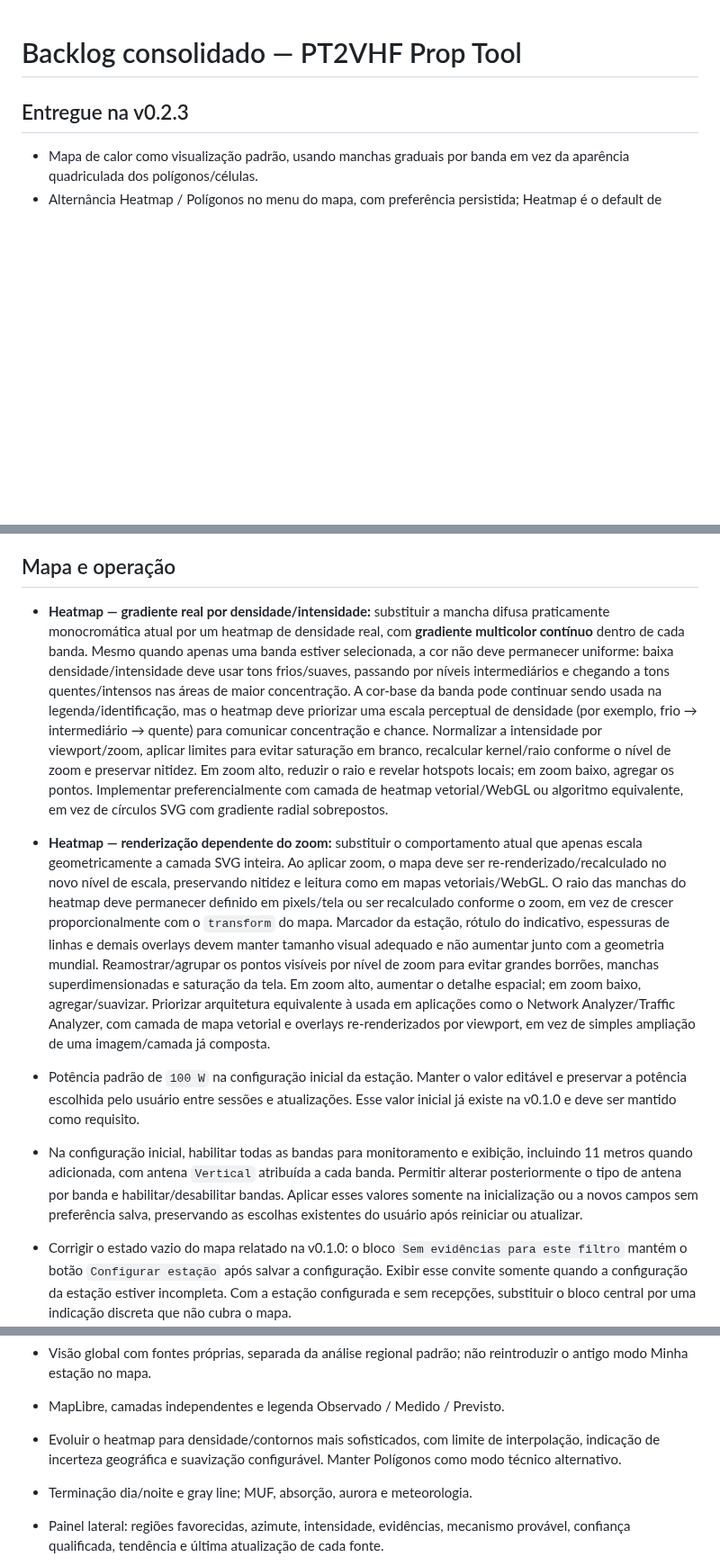
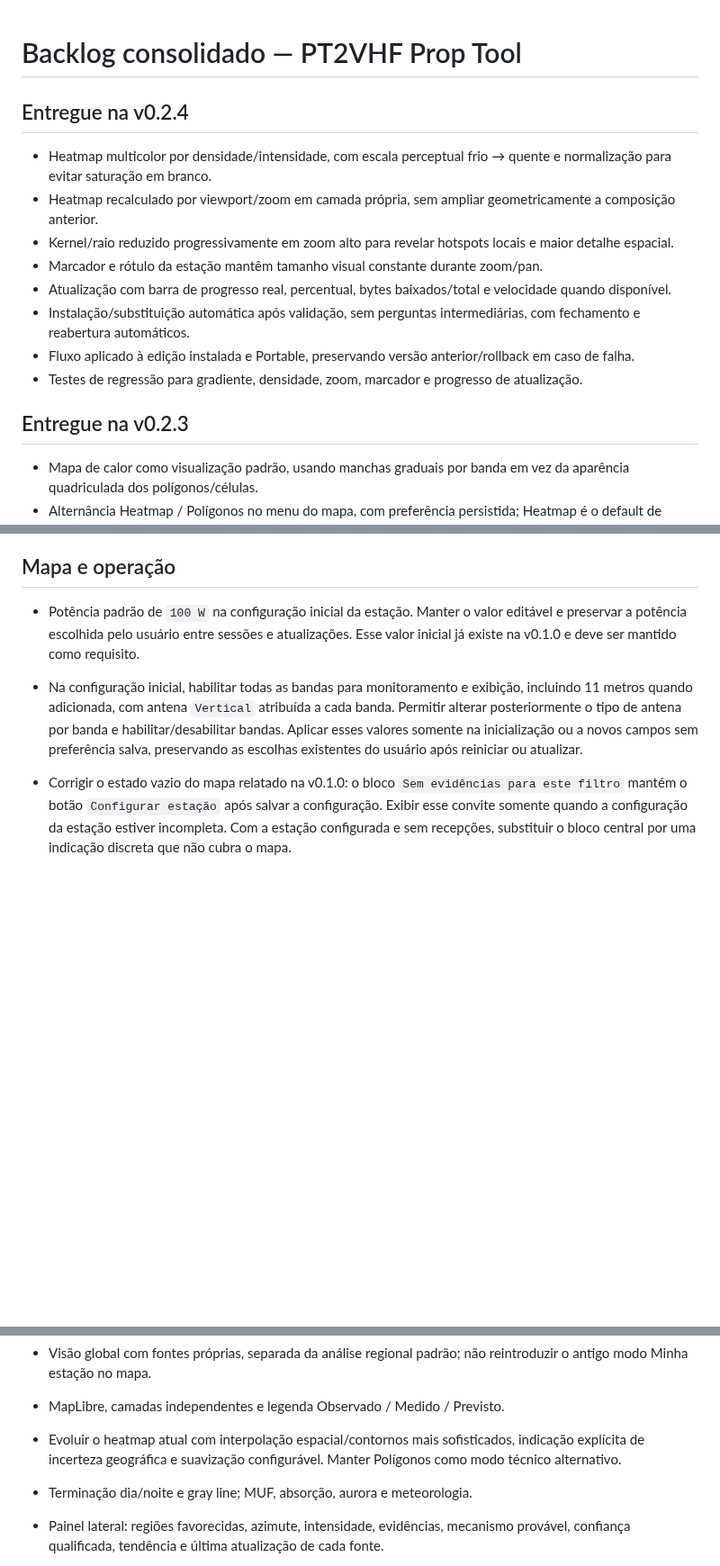
Before and after one commit to alexpmr/PT2VHF-Prop-Tool, a Markdown page: docs/BACKLOG.md, 3 parts joined by grey strips. Shown at 90% size. Rendered like a GitHub page; blank space fills up the shorter version.

Commit message:
docs: close v0.2.4 heatmap and updater backlog

```diff
--- a/docs/BACKLOG.md
+++ b/docs/BACKLOG.md
@@ -1,4 +1,15 @@
 # Backlog consolidado — PT2VHF Prop Tool
+
+## Entregue na v0.2.4
+
+- Heatmap multicolor por densidade/intensidade, com escala perceptual frio → quente e normalização para evitar saturação em branco.
+- Heatmap recalculado por viewport/zoom em camada própria, sem ampliar geometricamente a composição anterior.
+- Kernel/raio reduzido progressivamente em zoom alto para revelar hotspots locais e maior detalhe espacial.
+- Marcador e rótulo da estação mantêm tamanho visual constante durante zoom/pan.
+- Atualização com barra de progresso real, percentual, bytes baixados/total e velocidade quando disponível.
+- Instalação/substituição automática após validação, sem perguntas intermediárias, com fechamento e reabertura automáticos.
+- Fluxo aplicado à edição instalada e Portable, preservando versão anterior/rollback em caso de falha.
+- Testes de regressão para gradiente, densidade, zoom, marcador e progresso de atualização.
 
 ## Entregue na v0.2.3
 
@@ -92,8 +102,6 @@ As descrições abaixo preservam os critérios acordados. Esses itens recentes e
 
 ## Mapa e operação
 
-- **Heatmap — gradiente real por densidade/intensidade:** substituir a mancha difusa praticamente monocromática atual por um heatmap de densidade real, com **gradiente multicolor contínuo** dentro de cada banda. Mesmo quando apenas uma banda estiver selecionada, a cor não deve permanecer uniforme: baixa densidade/intensidade deve usar tons frios/suaves, passando por níveis intermediários e chegando a tons quentes/intensos nas áreas de maior concentração. A cor-base da banda pode continuar sendo usada na legenda/identificação, mas o heatmap deve priorizar uma escala perceptual de densidade (por exemplo, frio → intermediário → quente) para comunicar concentração e chance. Normalizar a intensidade por viewport/zoom, aplicar limites para evitar saturação em branco, recalcular kernel/raio conforme o nível de zoom e preservar nitidez. Em zoom alto, reduzir o raio e revelar hotspots locais; em zoom baixo, agregar os pontos. Implementar preferencialmente com camada de heatmap vetorial/WebGL ou algoritmo equivalente, em vez de círculos SVG com gradiente radial sobrepostos.
-- **Heatmap — renderização dependente do zoom:** substituir o comportamento atual que apenas escala geometricamente a camada SVG inteira. Ao aplicar zoom, o mapa deve ser re-renderizado/recalculado no novo nível de escala, preservando nitidez e leitura como em mapas vetoriais/WebGL. O raio das manchas do heatmap deve permanecer definido em pixels/tela ou ser recalculado conforme o zoom, em vez de crescer proporcionalmente com o `transform` do mapa. Marcador da estação, rótulo do indicativo, espessuras de linhas e demais overlays devem manter tamanho visual adequado e não aumentar junto com a geometria mundial. Reamostrar/agrupar os pontos visíveis por nível de zoom para evitar grandes borrões, manchas superdimensionadas e saturação da tela. Em zoom alto, aumentar o detalhe espacial; em zoom baixo, agregar/suavizar. Priorizar arquitetura equivalente à usada em aplicações como o Network Analyzer/Traffic Analyzer, com camada de mapa vetorial e overlays re-renderizados por viewport, em vez de simples ampliação de uma imagem/camada já composta.
 - Potência padrão de `100 W` na configuração inicial da estação. Manter o valor editável e preservar a potência escolhida pelo usuário entre sessões e atualizações. Esse valor inicial já existe na v0.1.0 e deve ser mantido como requisito.
 - Na configuração inicial, habilitar todas as bandas para monitoramento e exibição, incluindo 11 metros quando adicionada, com antena `Vertical` atribuída a cada banda. Permitir alterar posteriormente o tipo de antena por banda e habilitar/desabilitar bandas. Aplicar esses valores somente na inicialização ou a novos campos sem preferência salva, preservando as escolhas existentes do usuário após reiniciar ou atualizar.
 - Corrigir o estado vazio do mapa relatado na v0.1.0: o bloco `Sem evidências para este filtro` mantém o botão `Configurar estação` após salvar a configuração. Exibir esse convite somente quando a configuração da estação estiver incompleta. Com a estação configurada e sem recepções, substituir o bloco central por uma indicação discreta que não cubra o mapa.
@@ -108,7 +116,7 @@ As descrições abaixo preservam os critérios acordados. Esses itens recentes e
 
 - Visão global com fontes próprias, separada da análise regional padrão; não reintroduzir o antigo modo Minha estação no mapa.
 - MapLibre, camadas independentes e legenda Observado / Medido / Previsto.
-- Evoluir o heatmap para densidade/contornos mais sofisticados, com limite de interpolação, indicação de incerteza geográfica e suavização configurável. Manter Polígonos como modo técnico alternativo.
+- Evoluir o heatmap atual com interpolação espacial/contornos mais sofisticados, indicação explícita de incerteza geográfica e suavização configurável. Manter Polígonos como modo técnico alternativo.
 - Terminação dia/noite e gray line; MUF, absorção, aurora e meteorologia.
 - Painel lateral: regiões favorecidas, azimute, intensidade, evidências, mecanismo provável, confiança qualificada, tendência e última atualização de cada fonte.
 - Histórico e reprodução de nascimento, expansão, deslocamento e desaparecimento das zonas.
```
Also changed, not shown: other parts of docs/BACKLOG.md (+0 -1 lines).
